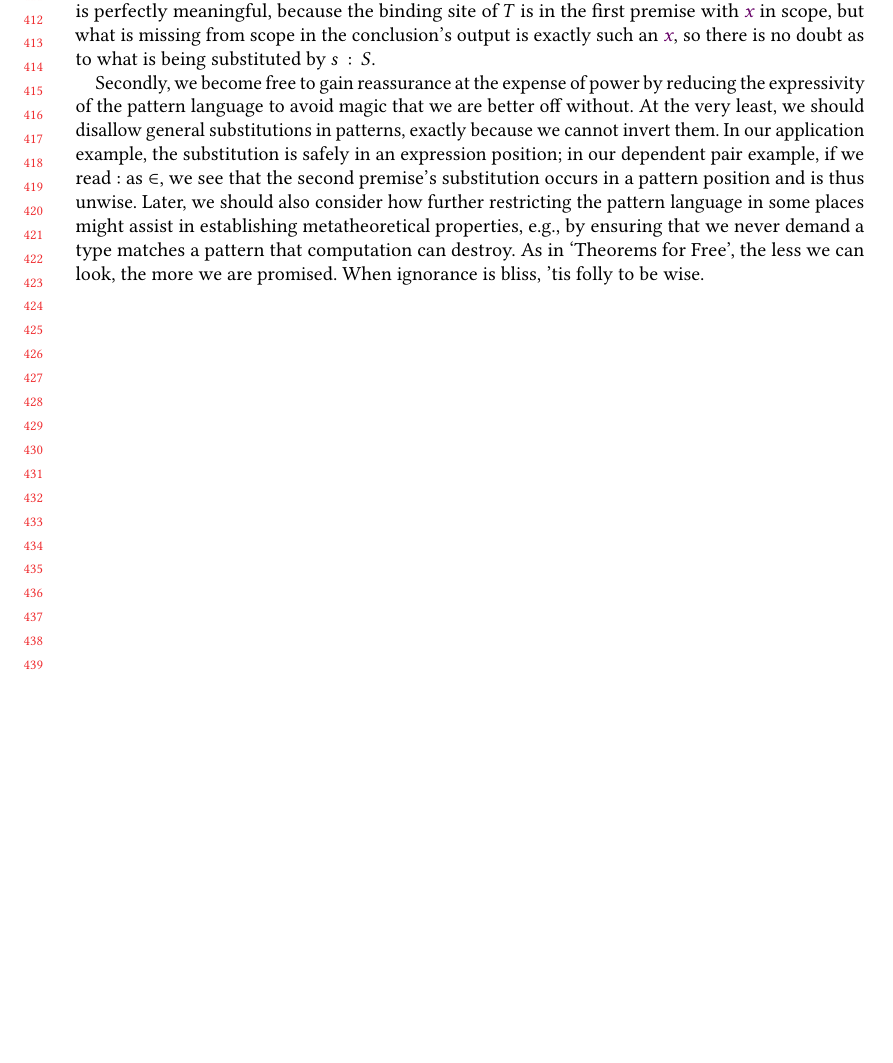
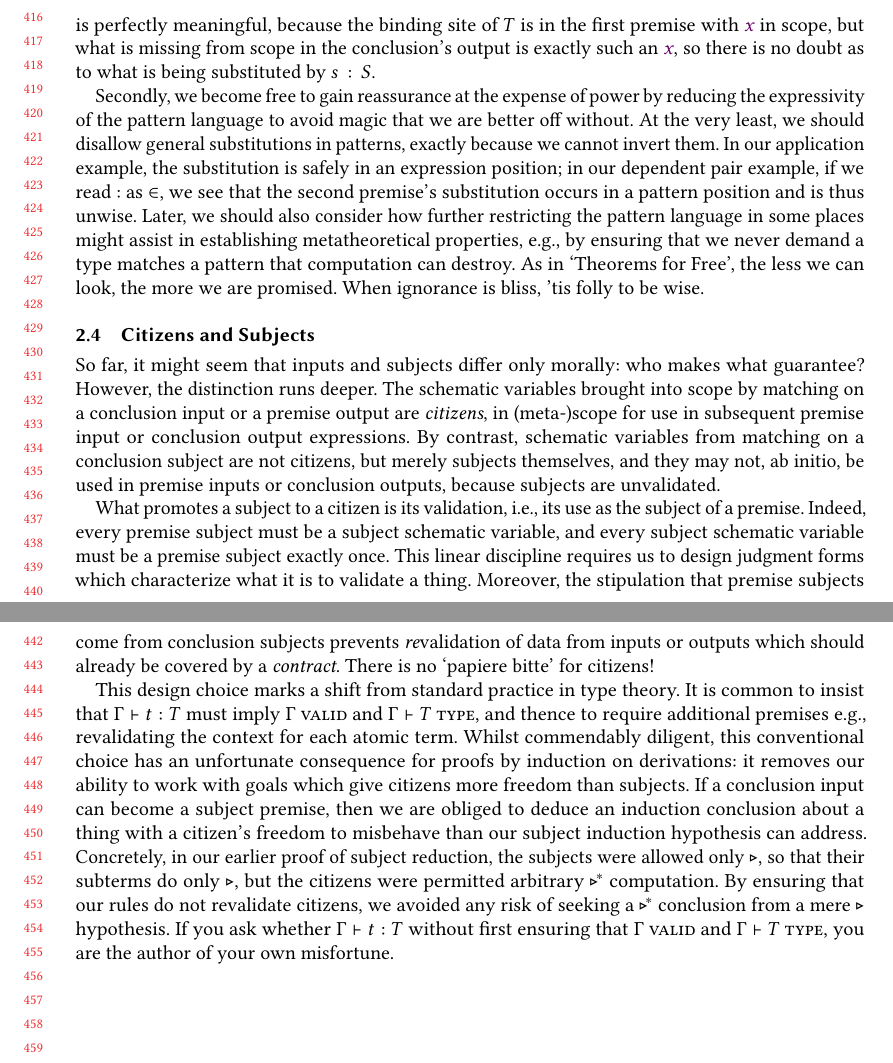
Before and after one commit to pigworker/TypesWhoSayNi, a LaTeX paper (tex/Pip/pip.tex): part of page 9 of 9 before the commit and two parts of pages 9 and 10 of 10 after it, the two joined at a grey line, cut so that both start at the same text, the shorter picture padded with empty space. The pictures show the PDF file tex/Pip/pip.pdf that the author committed with the source.

Commit message:
I am the author of my own misfortune.

```diff
--- a/tex/Pip/pip.tex
+++ b/tex/Pip/pip.tex
@@ -368,5 +368,12 @@ is perfectly meaningful, because the binding site of $T$ is in the first premise
 Secondly, we become free to gain reassurance at the expense of power by reducing the expressivity of the pattern language to avoid magic that we are better off without. At the very least, we should disallow general substitutions in patterns, exactly because we cannot invert them. In our application example, the substitution is safely in an expression position; in our dependent pair example, if we read $:$ as $\in$, we see that the second premise's substitution occurs in a pattern position and is thus unwise. Later, we should also consider how further restricting the pattern language in some places might assist in establishing metatheoretical properties, e.g., by ensuring that we never demand a type matches a pattern that computation can destroy. As in `Theorems for Free', the less we can look, the more we are promised. When ignorance is bliss, 'tis folly to be wise.
 
 
+\subsection{Citizens and Subjects}
+
+So far, it might seem that inputs and subjects differ only morally: who makes what guarantee? However, the distinction runs deeper. The schematic variables brought into scope by matching on a conclusion input or a premise output are \emph{citizens}, in (meta-)scope for use in subsequent premise input or conclusion output expressions. By contrast, schematic variables from matching on a conclusion subject are not citizens, but merely subjects themselves, and they may not, ab initio, be used in premise inputs or conclusion outputs, because subjects are unvalidated.
+
+What promotes a subject to a citizen is its validation, i.e., its use as the subject of a premise. Indeed, every premise subject must be a subject schematic variable, and every subject schematic variable must be a premise subject exactly once. This linear discipline requires us to design judgment forms which characterize what it is to validate a thing. Moreover, the stipulation that premise subjects come from conclusion subjects prevents \emph{re}validation of data from inputs or outputs which should already be covered by a \emph{contract}. There is no `papiere bitte' for citizens!
+
+This design choice marks a shift from standard practice in type theory. It is common to insist that $\Gamma\vdash t:T$ must imply $\Gamma\:\textsc{valid}$ and $\Gamma\vdash T\:\textsc{type}$, and thence to require additional premises e.g., revalidating the context for each atomic term. Whilst commendably diligent, this conventional choice has an unfortunate consequence for proofs by induction on derivations: it removes our ability to work with goals which give citizens more freedom than subjects. If a conclusion input can become a subject premise, then we are obliged to deduce an induction conclusion about a thing with a citizen's freedom to misbehave than our subject induction hypothesis can address. Concretely, in our earlier proof of subject reduction, the subjects were allowed only $\PRR$, so that their subterms do only $\PRR$, but the citizens were permitted arbitrary $\PRS$ computation. By ensuring that our rules do not revalidate citizens, we avoided any risk of seeking a $\PRS$ conclusion from a mere $\PRR$ hypothesis. If you ask whether $\Gamma\vdash t:T$ without first ensuring that $\Gamma\:\textsc{valid}$ and $\Gamma\vdash T\:\textsc{type}$, you are the author of your own misfortune.
 
 \end{document}
```
Also changed, not shown: tex/Pip/pip.pdf, tex/Pip/pip.tex (2 more changed lines).
